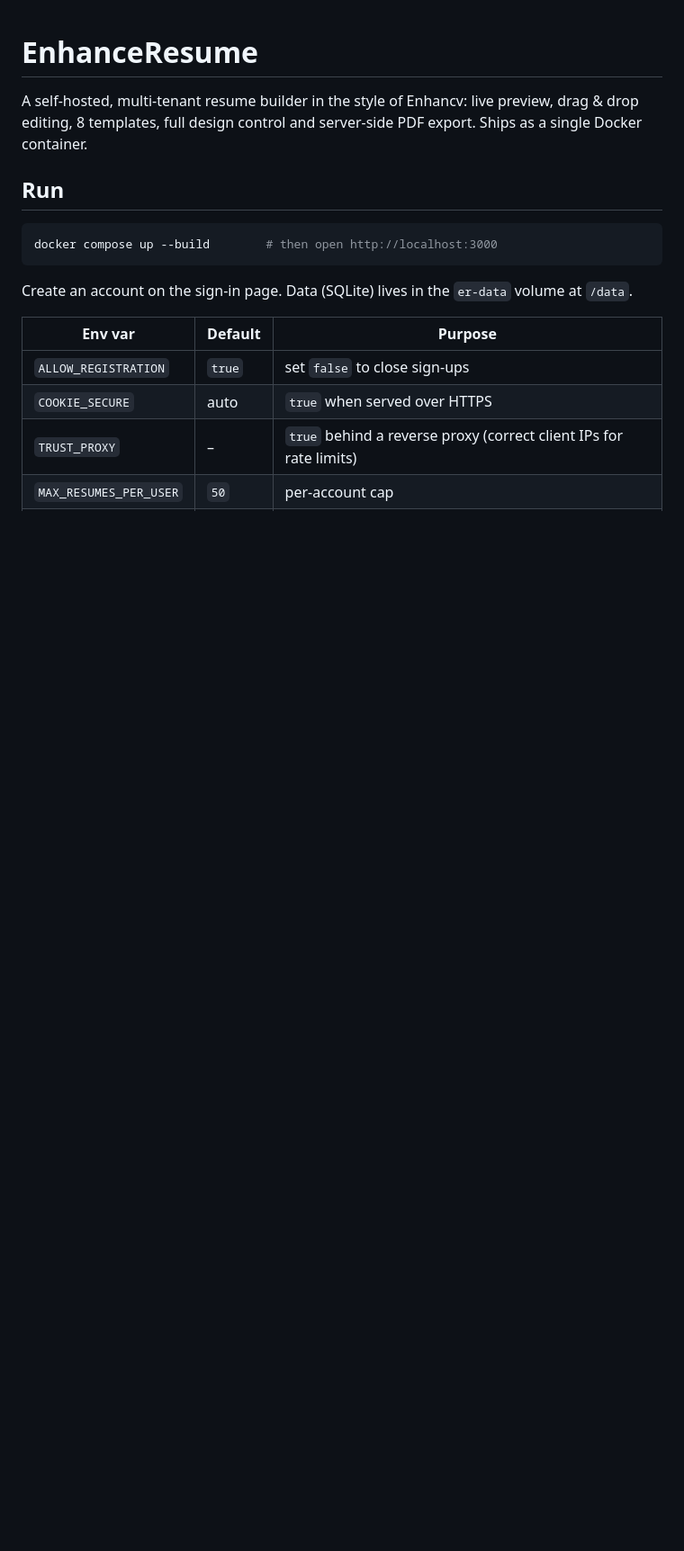
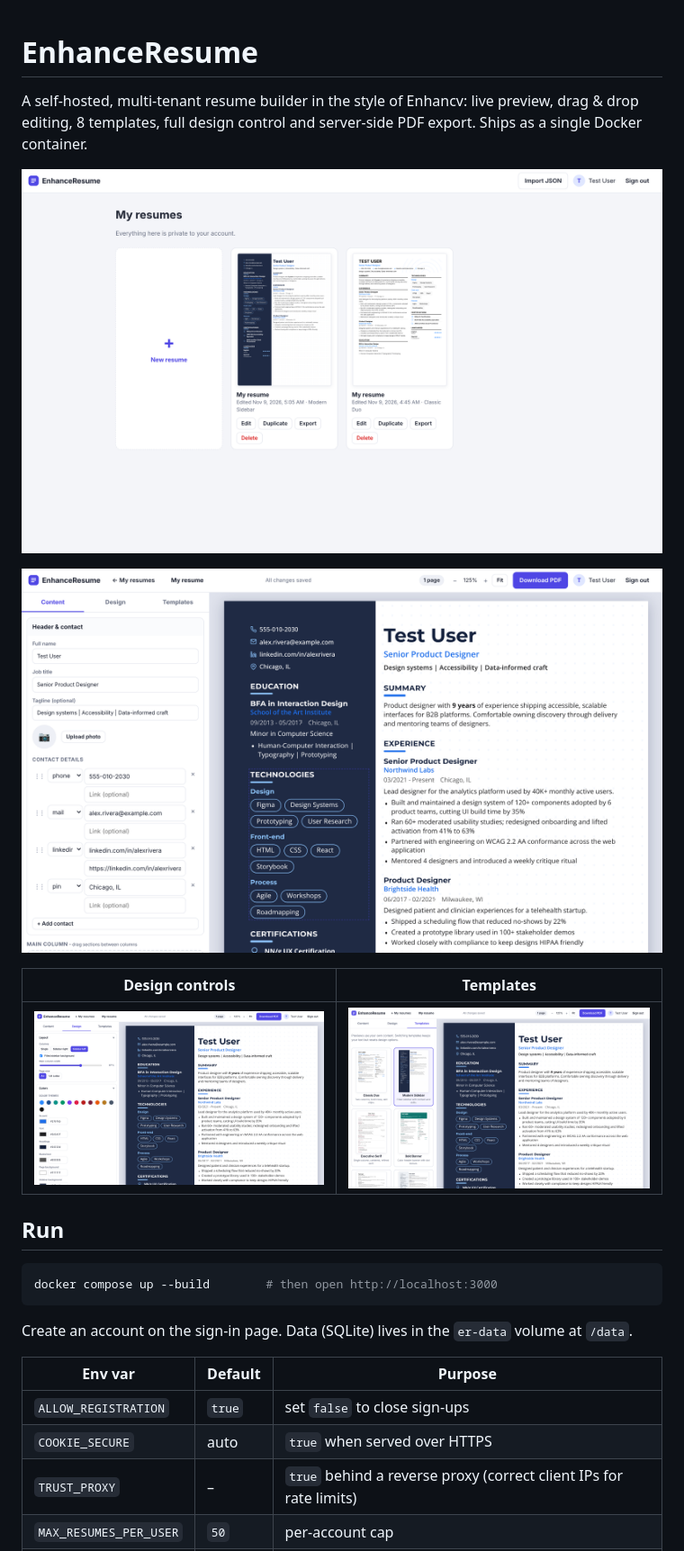
Before and after one commit to amurikurthy/EnhanceResume, a Markdown page: README.md, the part around the change. Shown at 90% size. Rendered like a GitHub page; pictures changed too: docs/screenshots/dashboard.png (added), docs/screenshots/design.png (added), docs/screenshots/editor.png (added); blank space fills up the shorter version.

Commit message:
Add screenshots to README
Co-Authored-By: Claude Sonnet 5.5 <noreply@anthropic.com>
Claude-Session: https://claude.ai/code/session_01Krk4tVeQuzjcWZMA8yBnH9

```diff
--- a/README.md
+++ b/README.md
@@ -1,6 +1,14 @@
 # EnhanceResume
 
 A self-hosted, multi-tenant resume builder in the style of Enhancv: live preview, drag & drop editing, 8 templates, full design control and server-side PDF export. Ships as a single Docker container.
+
+![Dashboard](docs/screenshots/dashboard.png)
+
+![Editor with live preview and drag & drop sections](docs/screenshots/editor.png)
+
+| Design controls | Templates |
+|---|---|
+| ![Design tab](docs/screenshots/design.png) | ![Templates tab](docs/screenshots/templates.png) |
 
 ## Run
 
```
Also changed, not shown: 1 other file.
